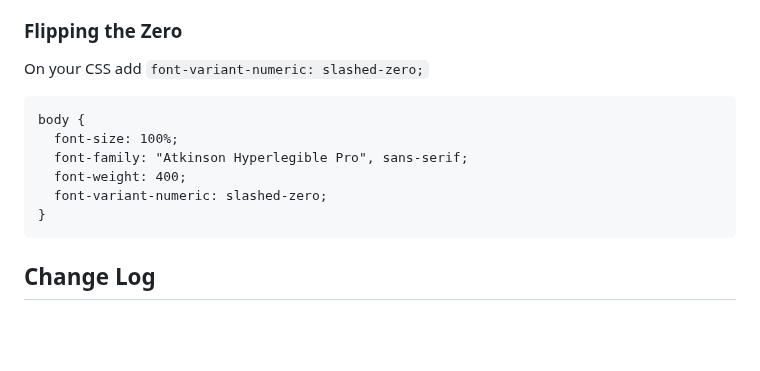
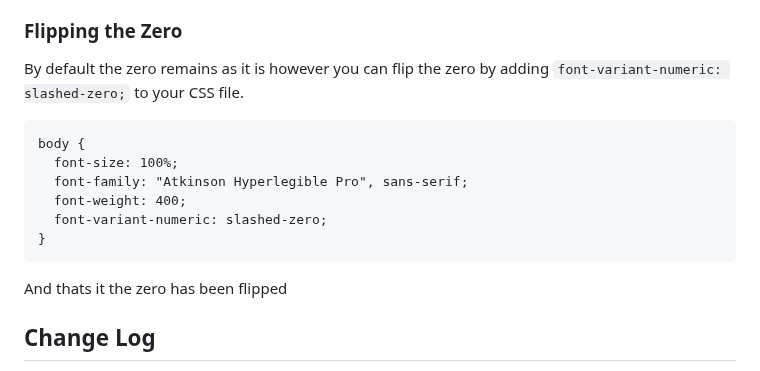
Before and after one commit to tryoxiss/atkinson-hyperlegible-pro, a Markdown page: README.md, the part around the change. Drawn GitHub-style; blank space fills up the shorter version.

```diff
--- a/README.md
+++ b/README.md
@@ -37,7 +37,8 @@ Informational sheet about Atkinson Hyperlegible font, with samples of informatio
 
 ### Flipping the Zero
 
-On your CSS add `font-variant-numeric: slashed-zero;`
+By default the zero remains as it is however you can flip the zero by adding
+`font-variant-numeric: slashed-zero;` to your CSS file.
 
     body {
       font-size: 100%;
@@ -45,6 +46,8 @@ On your CSS add `font-variant-numeric: slashed-zero;`
       font-weight: 400;
       font-variant-numeric: slashed-zero;
     }
+
+And thats it the zero has been flipped
 
 ## Change Log
 
```
